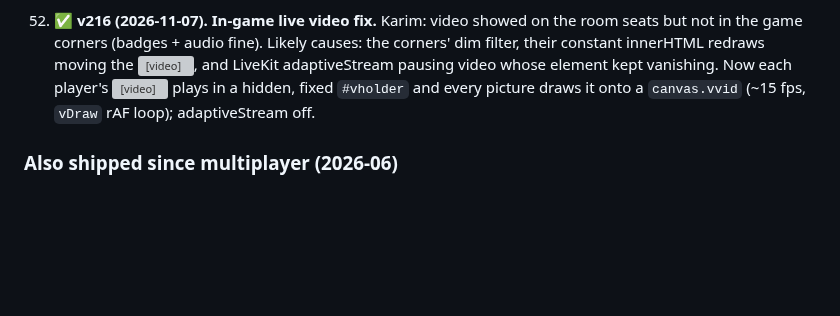
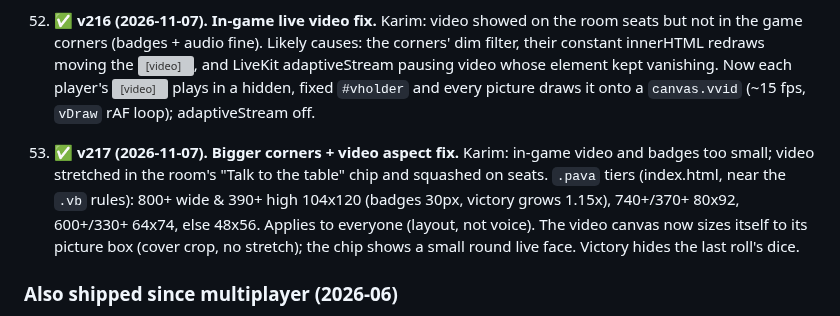
Before and after one commit to karimkabbani/catan, a Markdown page: HANDOVER.md, the part around the change. GitHub-like rendering; blank space fills up the shorter version; grey boxes are pictures that could not be loaded.

Commit message:
HANDOVER: v217
Co-Authored-By: Claude Opus 5.5 <noreply@anthropic.com>
Claude-Session: https://claude.ai/code/session_018JaN5NmhrGj2nELg2gFMT6

```diff
--- a/HANDOVER.md
+++ b/HANDOVER.md
@@ -966,6 +966,12 @@ Status as of 2026-06-30. ✅ shipped · ◐ partial · ☐ pending.
    LiveKit adaptiveStream pausing video whose element kept vanishing. Now each player's <video> plays in a hidden, fixed
    `#vholder` and every picture draws it onto a `canvas.vvid` (~15 fps, `vDraw` rAF loop); adaptiveStream off.
 
+53. ✅ **v217 (2026-11-07). Bigger corners + video aspect fix.** Karim: in-game video and badges too small; video
+   stretched in the room's "Talk to the table" chip and squashed on seats. `.pava` tiers (index.html, near the `.vb`
+   rules): 800+ wide & 390+ high 104x120 (badges 30px, victory grows 1.15x), 740+/370+ 80x92, 600+/330+ 64x74, else
+   48x56. Applies to everyone (layout, not voice). The video canvas now sizes itself to its picture box (cover crop, no
+   stretch); the chip shows a small round live face. Victory hides the last roll's dice.
+
 ### Also shipped since multiplayer (2026-06)
 
 - **Concurrent games (table list).** The single hardcoded `'TABLE'` is gone — each game is a
```
